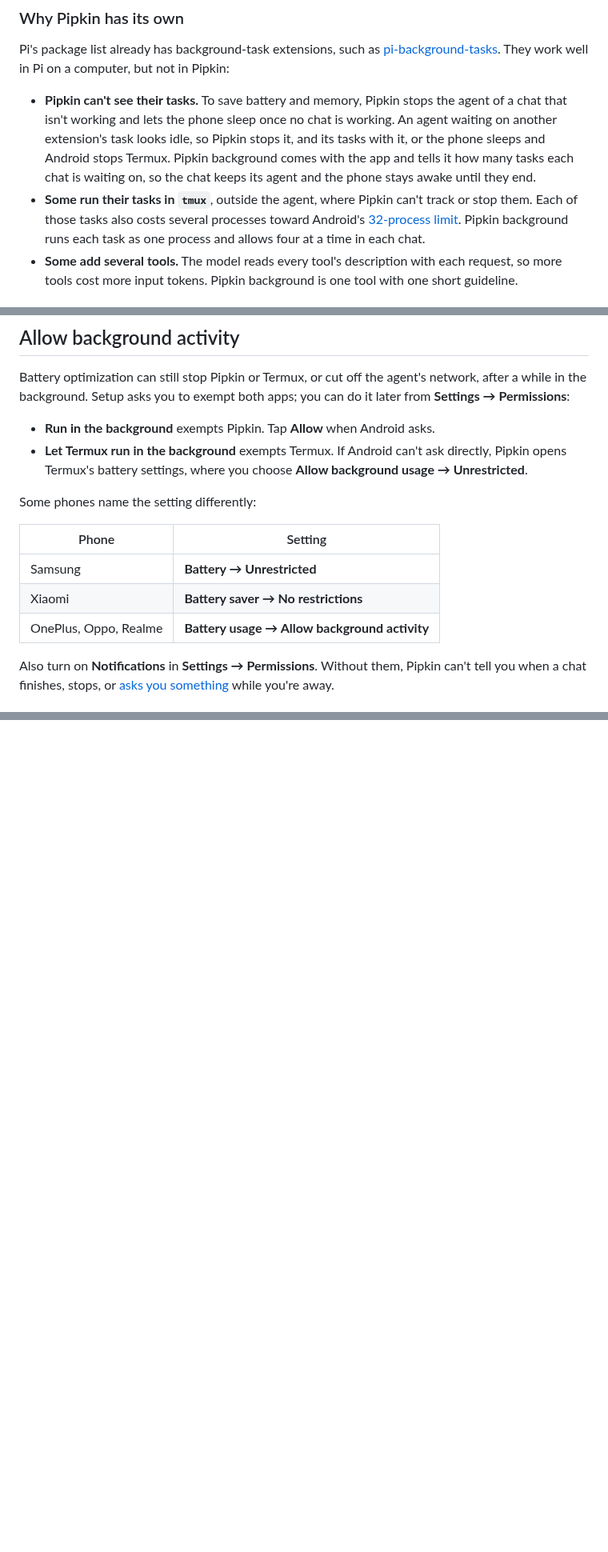
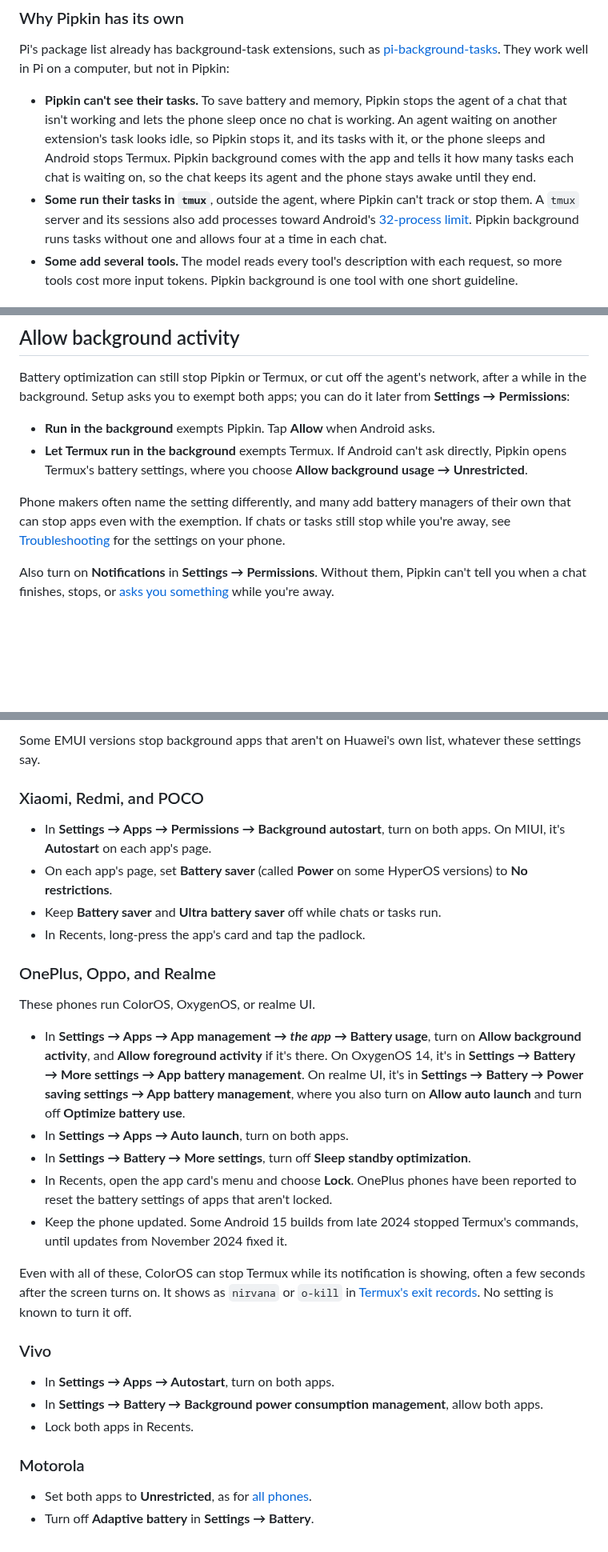
Before and after one commit to jeph/pipkin, a Markdown page: docs/background.md, 3 parts joined by grey strips. Shown at 80% size. GitHub-like rendering; blank space fills up the shorter version.

Commit message:
docs(background): add troubleshooting for each phone brand

```diff
--- a/docs/background.md
+++ b/docs/background.md
@@ -34,7 +34,7 @@ The agent is told to use background tasks for anything that should keep running.
 Pi's package list already has background-task extensions, such as [pi-background-tasks](https://github.com/Jawfish/pi-background-tasks). They work well in Pi on a computer, but not in Pipkin:
 
 - **Pipkin can't see their tasks.** To save battery and memory, Pipkin stops the agent of a chat that isn't working and lets the phone sleep once no chat is working. An agent waiting on another extension's task looks idle, so Pipkin stops it, and its tasks with it, or the phone sleeps and Android stops Termux. Pipkin background comes with the app and tells it how many tasks each chat is waiting on, so the chat keeps its agent and the phone stays awake until they end.
-- **Some run their tasks in `tmux`**, outside the agent, where Pipkin can't track or stop them. Each of those tasks also costs several processes toward Android's [32-process limit](#the-32-process-limit). Pipkin background runs each task as one process and allows four at a time in each chat.
+- **Some run their tasks in `tmux`**, outside the agent, where Pipkin can't track or stop them. A `tmux` server and its sessions also add processes toward Android's [32-process limit](#the-32-process-limit). Pipkin background runs tasks without one and allows four at a time in each chat.
 - **Some add several tools.** The model reads every tool's description with each request, so more tools cost more input tokens. Pipkin background is one tool with one short guideline.
 
 ## When nothing is working
@@ -52,13 +52,7 @@ Battery optimization can still stop Pipkin or Termux, or cut off the agent's net
 - **Run in the background** exempts Pipkin. Tap **Allow** when Android asks.
 - **Let Termux run in the background** exempts Termux. If Android can't ask directly, Pipkin opens Termux's battery settings, where you choose **Allow background usage → Unrestricted**.
 
-Some phones name the setting differently:
-
-| Phone | Setting |
-| --- | --- |
-| Samsung | **Battery → Unrestricted** |
-| Xiaomi | **Battery saver → No restrictions** |
-| OnePlus, Oppo, Realme | **Battery usage → Allow background activity** |
+Phone makers often name the setting differently, and many add battery managers of their own that can stop apps even with the exemption. If chats or tasks still stop while you're away, see [Troubleshooting](#troubleshooting) for the settings on your phone.
 
 Also turn on **Notifications** in **Settings → Permissions**. Without them, Pipkin can't tell you when a chat finishes, stops, or [asks you something](/docs/extensions/#how-extensions-look-in-pipkin) while you're away.
 
@@ -128,0 +172,31 @@ If you were away when it happened, Pipkin sends a notification: **Agent finished
+Some EMUI versions stop background apps that aren't on Huawei's own list, whatever these settings say.
+
+### Xiaomi, Redmi, and POCO
+
+- In **Settings → Apps → Permissions → Background autostart**, turn on both apps. On MIUI, it's **Autostart** on each app's page.
+- On each app's page, set **Battery saver** (called **Power** on some HyperOS versions) to **No restrictions**.
+- Keep **Battery saver** and **Ultra battery saver** off while chats or tasks run.
+- In Recents, long-press the app's card and tap the padlock.
+
+### OnePlus, Oppo, and Realme
+
+These phones run ColorOS, OxygenOS, or realme UI.
+
+- In **Settings → Apps → App management → *the app* → Battery usage**, turn on **Allow background activity**, and **Allow foreground activity** if it's there. On OxygenOS 14, it's in **Settings → Battery → More settings → App battery management**. On realme UI, it's in **Settings → Battery → Power saving settings → App battery management**, where you also turn on **Allow auto launch** and turn off **Optimize battery use**.
+- In **Settings → Apps → Auto launch**, turn on both apps.
+- In **Settings → Battery → More settings**, turn off **Sleep standby optimization**.
+- In Recents, open the app card's menu and choose **Lock**. OnePlus phones have been reported to reset the battery settings of apps that aren't locked.
+- Keep the phone updated. Some Android 15 builds from late 2024 stopped Termux's commands, until updates from November 2024 fixed it.
+
+Even with all of these, ColorOS can stop Termux while its notification is showing, often a few seconds after the screen turns on. It shows as `nirvana` or `o-kill` in [Termux's exit records](#find-out-what-stopped-termux). No setting is known to turn it off.
+
+### Vivo
+
+- In **Settings → Apps → Autostart**, turn on both apps.
+- In **Settings → Battery → Background power consumption management**, allow both apps.
+- Lock both apps in Recents.
+
+### Motorola
+
+- Set both apps to **Unrestricted**, as for [all phones](#all-phones).
+- Turn off **Adaptive battery** in **Settings → Battery**.
```
Also changed, not shown: other parts of docs/background.md (+49 -0 lines).
